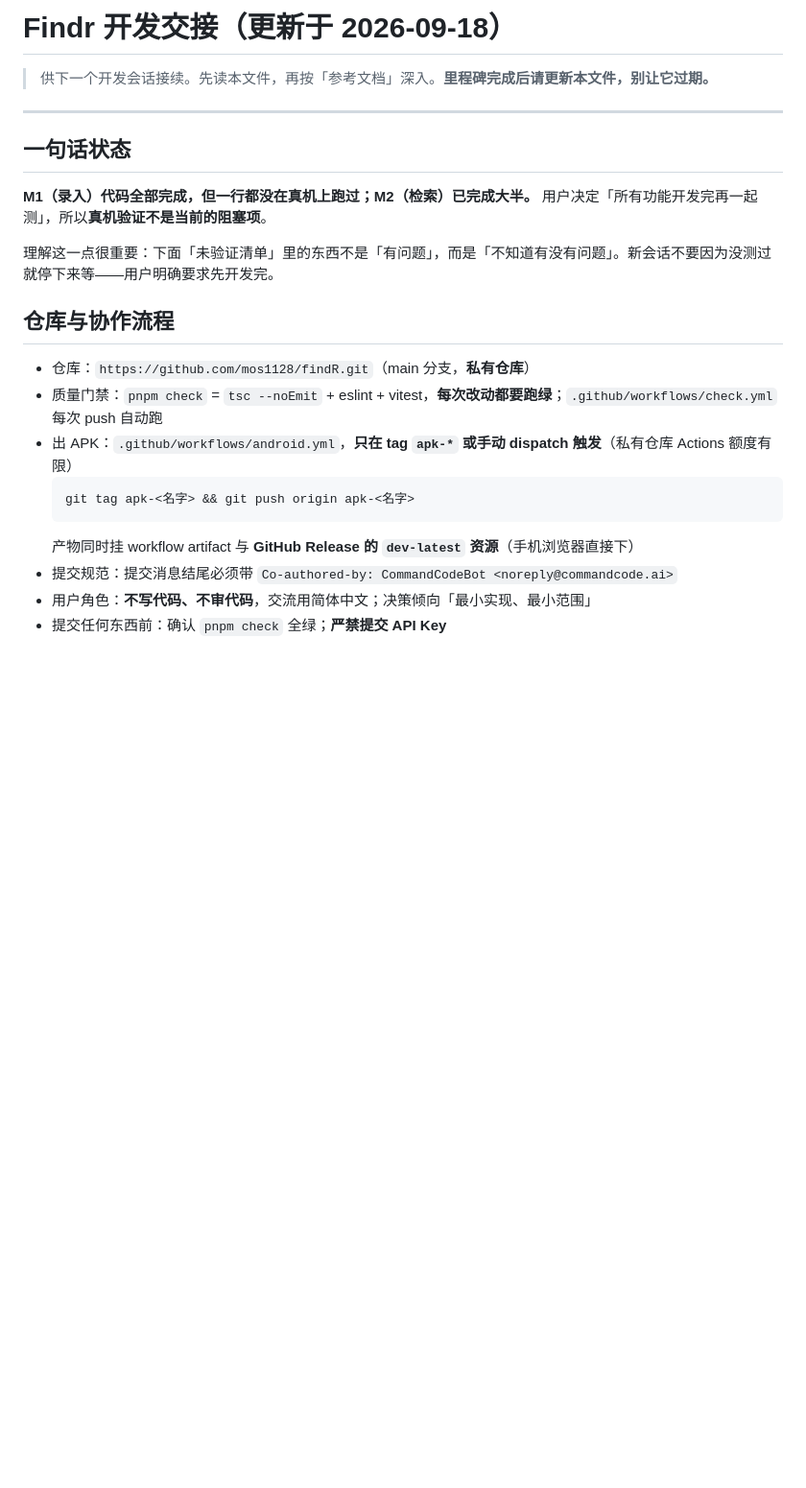
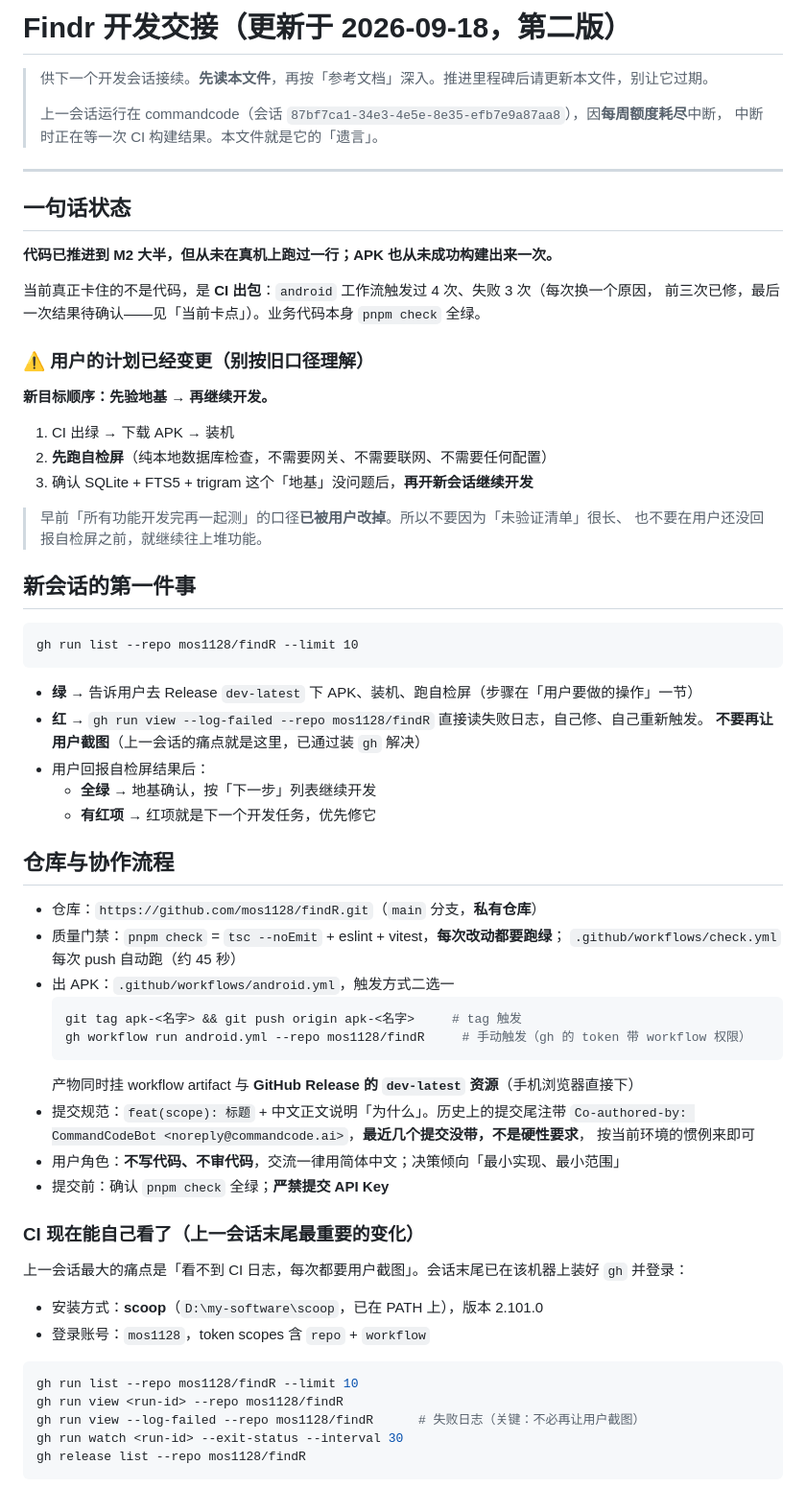
Before and after one commit to mos1128/findR, a Markdown page: 开发交接.md, the part around one of its changes. Shown at 96% size. Rendered like a GitHub page; blank space fills up the shorter version.

````diff
--- a/开发交接.md
+++ b/开发交接.md
@@ -1,24 +1,72 @@
-# Findr 开发交接（更新于 2026-09-18）
+# Findr 开发交接（更新于 2026-09-18，第二版）
 
-> 供下一个开发会话接续。先读本文件，再按「参考文档」深入。**里程碑完成后请更新本文件，别让它过期。**
+> 供下一个开发会话接续。**先读本文件**，再按「参考文档」深入。推进里程碑后请更新本文件，别让它过期。
+>
+> 上一会话运行在 commandcode（会话 `87bf7ca1-34e3-4e5e-8e35-efb7e9a87aa8`），因**每周额度耗尽**中断，
+> 中断时正在等一次 CI 构建结果。本文件就是它的「遗言」。
 
 ---
 
 ## 一句话状态
 
-**M1（录入）代码全部完成，但一行都没在真机上跑过；M2（检索）已完成大半。** 用户决定「所有功能开发完再一起测」，所以**真机验证不是当前的阻塞项**。
+**代码已推进到 M2 大半，但从未在真机上跑过一行；APK 也从未成功构建出来一次。**
 
-理解这一点很重要：下面「未验证清单」里的东西不是「有问题」，而是「不知道有没有问题」。新会话不要因为没测过就停下来等——用户明确要求先开发完。
+当前真正卡住的不是代码，是 **CI 出包**：`android` 工作流触发过 4 次、失败 3 次（每次换一个原因，
+前三次已修，最后一次结果待确认——见「当前卡点」）。业务代码本身 `pnpm check` 全绿。
+
+### ⚠️ 用户的计划已经变更（别按旧口径理解）
+
+**新目标顺序：先验地基 → 再继续开发。**
+
+1. CI 出绿 → 下载 APK → 装机
+2. **先跑自检屏**（纯本地数据库检查，不需要网关、不需要联网、不需要任何配置）
+3. 确认 SQLite + FTS5 + trigram 这个「地基」没问题后，**再开新会话继续开发**
+
+> 早前「所有功能开发完再一起测」的口径**已被用户改掉**。所以不要因为「未验证清单」很长、
+> 也不要在用户还没回报自检屏之前，就继续往上堆功能。
+
+## 新会话的第一件事
+
+```
+gh run list --repo mos1128/findR --limit 10
+```
+
+- **绿** → 告诉用户去 Release `dev-latest` 下 APK、装机、跑自检屏（步骤在「用户要做的操作」一节）
+- **红** → `gh run view --log-failed --repo mos1128/findR` 直接读失败日志，自己修、自己重新触发。
+  **不要再让用户截图**（上一会话的痛点就是这里，已通过装 `gh` 解决）
+- 用户回报自检屏结果后：
+  - **全绿** → 地基确认，按「下一步」列表继续开发
+  - **有红项** → 红项就是下一个开发任务，优先修它
 
 ## 仓库与协作流程
 
-- 仓库：`https://github.com/mos1128/findR.git`（main 分支，**私有仓库**）
-- 质量门禁：`pnpm check` = `tsc --noEmit` + eslint + vitest，**每次改动都要跑绿**；`.github/workflows/check.yml` 每次 push 自动跑
-- 出 APK：`.github/workflows/android.yml`，**只在 tag `apk-*` 或手动 dispatch 触发**（私有仓库 Actions 额度有限）
-  ```powershell
-  git tag apk-<名字> && git push origin apk-<名字>
+- 仓库：`https://github.com/mos1128/findR.git`（`main` 分支，**私有仓库**）
+- 质量门禁：`pnpm check` = `tsc --noEmit` + eslint + vitest，**每次改动都要跑绿**；
+  `.github/workflows/check.yml` 每次 push 自动跑（约 45 秒）
+- 出 APK：`.github/workflows/android.yml`，触发方式二选一
+  ```bash
+  git tag apk-<名字> && git push origin apk-<名字>     # tag 触发
+  gh workflow run android.yml --repo mos1128/findR     # 手动触发（gh 的 token 带 workflow 权限）
   ```
   产物同时挂 workflow artifact 与 **GitHub Release 的 `dev-latest` 资源**（手机浏览器直接下）
-- 提交规范：提交消息结尾必须带 `Co-authored-by: CommandCodeBot <noreply@commandcode.ai>`
-- 用户角色：**不写代码、不审代码**，交流用简体中文；决策倾向「最小实现、最小范围」
-- 提交任何东西前：确认 `pnpm check` 全绿；**严禁提交 API Key**
+- 提交规范：`feat(scope): 标题` + 中文正文说明「为什么」。历史上的提交尾注带
+  `Co-authored-by: CommandCodeBot <noreply@commandcode.ai>`，**最近几个提交没带，不是硬性要求**，
+  按当前环境的惯例来即可
+- 用户角色：**不写代码、不审代码**，交流一律用简体中文；决策倾向「最小实现、最小范围」
+- 提交前：确认 `pnpm check` 全绿；**严禁提交 API Key**
+
+### CI 现在能自己看了（上一会话末尾最重要的变化）
+
+上一会话最大的痛点是「看不到 CI 日志，每次都要用户截图」。会话末尾已在该机器上装好 `gh` 并登录：
+
+- 安装方式：**scoop**（`D:\my-software\scoop`，已在 PATH 上），版本 2.101.0
+- 登录账号：`mos1128`，token scopes 含 `repo` + `workflow`
+
+```bash
+gh run list --repo mos1128/findR --limit 10
+gh run view <run-id> --repo mos1128/findR
+gh run view --log-failed --repo mos1128/findR      # 失败日志（关键：不必再让用户截图）
+gh run watch <run-id> --exit-status --interval 30
+gh release list --repo mos1128/findR
+```
+
````
Also changed, not shown: other parts of 开发交接.md (+104 -39 lines).
